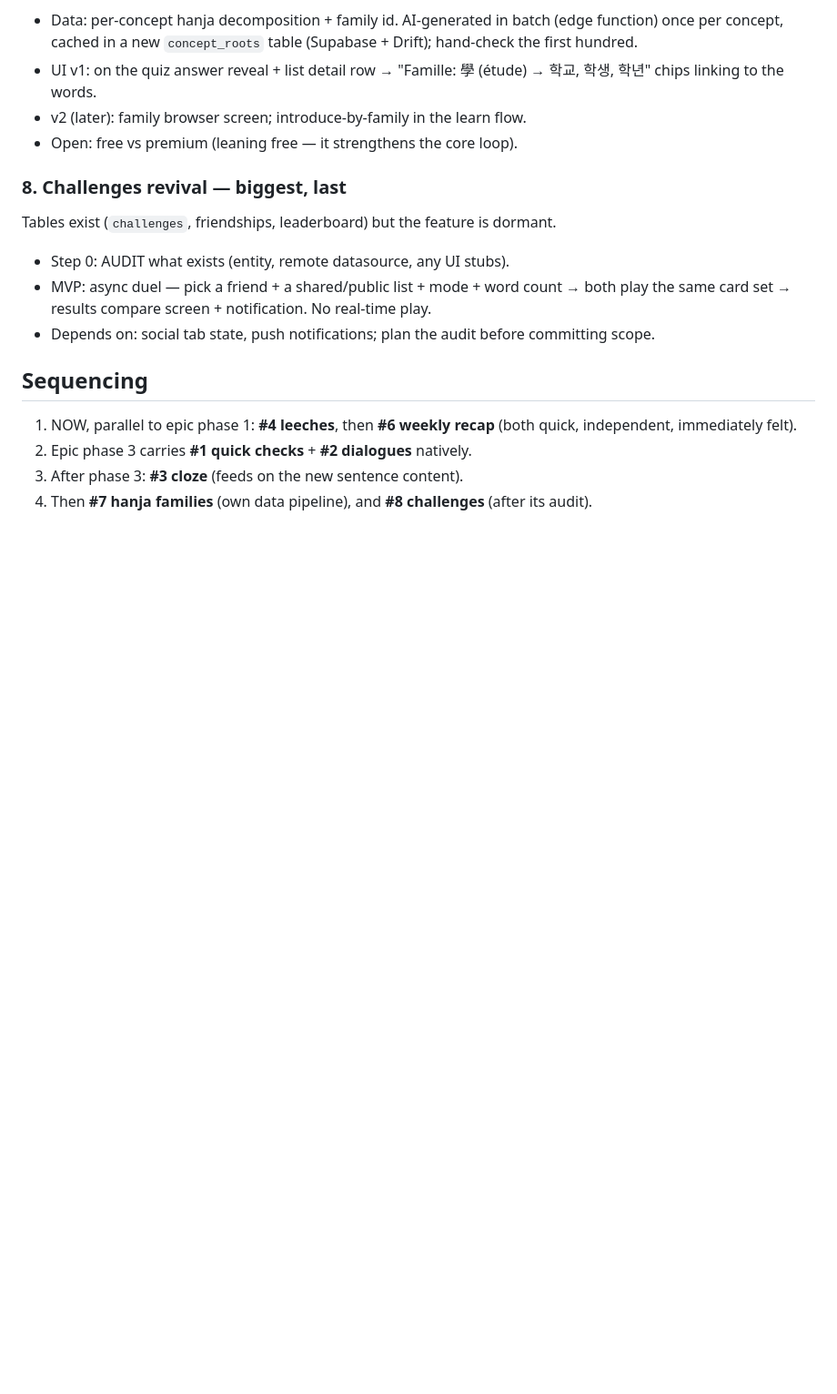
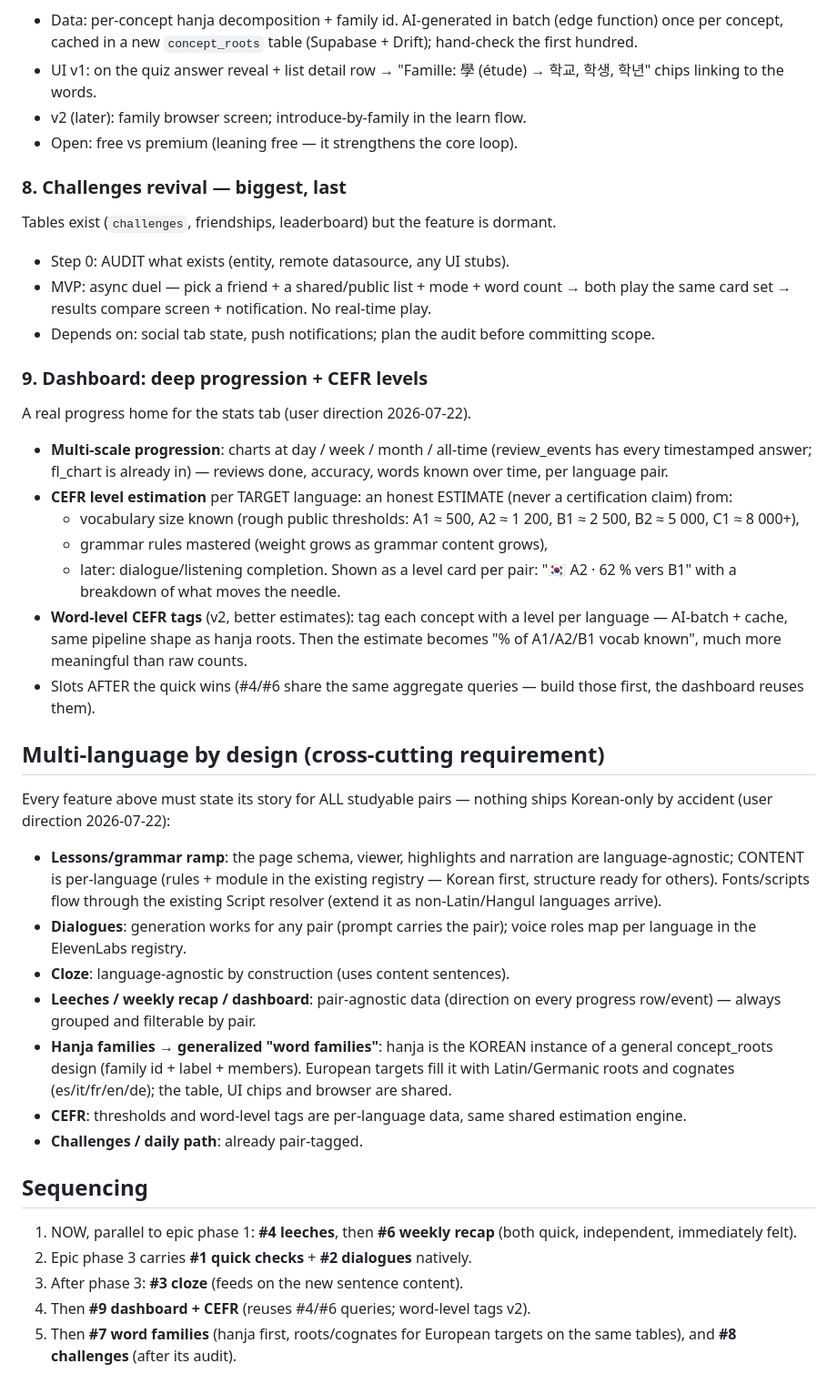
Before and after one commit to LampeB/vocabulary_app, a Markdown page: docs/feature-roadmap.md, the part around the change. Shown at 91% size. Rendered like a GitHub page; blank space fills up the shorter version.

Commit message:
docs: dashboard multi-scale progression + CEFR estimation; multi-language-by-design section
Co-Authored-By: Claude Opus 4.8 <noreply@anthropic.com>

```diff
--- a/docs/feature-roadmap.md
+++ b/docs/feature-roadmap.md
@@ -69,11 +69,56 @@ dormant.
 - Depends on: social tab state, push notifications; plan the audit before
   committing scope.
 
+### 9. Dashboard: deep progression + CEFR levels
+A real progress home for the stats tab (user direction 2026-07-22).
+
+- **Multi-scale progression**: charts at day / week / month / all-time
+  (review_events has every timestamped answer; fl_chart is already in) —
+  reviews done, accuracy, words known over time, per language pair.
+- **CEFR level estimation** per TARGET language: an honest ESTIMATE (never
+  a certification claim) from:
+  - vocabulary size known (rough public thresholds: A1 ≈ 500, A2 ≈ 1 200,
+    B1 ≈ 2 500, B2 ≈ 5 000, C1 ≈ 8 000+),
+  - grammar rules mastered (weight grows as grammar content grows),
+  - later: dialogue/listening completion.
+  Shown as a level card per pair: "🇰🇷 A2 · 62 % vers B1" with a breakdown
+  of what moves the needle.
+- **Word-level CEFR tags** (v2, better estimates): tag each concept with a
+  level per language — AI-batch + cache, same pipeline shape as hanja
+  roots. Then the estimate becomes "% of A1/A2/B1 vocab known", much more
+  meaningful than raw counts.
+- Slots AFTER the quick wins (#4/#6 share the same aggregate queries —
+  build those first, the dashboard reuses them).
+
+## Multi-language by design (cross-cutting requirement)
+
+Every feature above must state its story for ALL studyable pairs — nothing
+ships Korean-only by accident (user direction 2026-07-22):
+
+- **Lessons/grammar ramp**: the page schema, viewer, highlights and
+  narration are language-agnostic; CONTENT is per-language (rules + module
+  in the existing registry — Korean first, structure ready for others).
+  Fonts/scripts flow through the existing Script resolver (extend it as
+  non-Latin/Hangul languages arrive).
+- **Dialogues**: generation works for any pair (prompt carries the pair);
+  voice roles map per language in the ElevenLabs registry.
+- **Cloze**: language-agnostic by construction (uses content sentences).
+- **Leeches / weekly recap / dashboard**: pair-agnostic data (direction on
+  every progress row/event) — always grouped and filterable by pair.
+- **Hanja families → generalized "word families"**: hanja is the KOREAN
+  instance of a general concept_roots design (family id + label + members).
+  European targets fill it with Latin/Germanic roots and cognates
+  (es/it/fr/en/de); the table, UI chips and browser are shared.
+- **CEFR**: thresholds and word-level tags are per-language data, same
+  shared estimation engine.
+- **Challenges / daily path**: already pair-tagged.
+
 ## Sequencing
 
 1. NOW, parallel to epic phase 1: **#4 leeches**, then **#6 weekly recap**
    (both quick, independent, immediately felt).
 2. Epic phase 3 carries **#1 quick checks** + **#2 dialogues** natively.
 3. After phase 3: **#3 cloze** (feeds on the new sentence content).
-4. Then **#7 hanja families** (own data pipeline), and **#8 challenges**
-   (after its audit).
+4. Then **#9 dashboard + CEFR** (reuses #4/#6 queries; word-level tags v2).
+5. Then **#7 word families** (hanja first, roots/cognates for European
+   targets on the same tables), and **#8 challenges** (after its audit).
```
